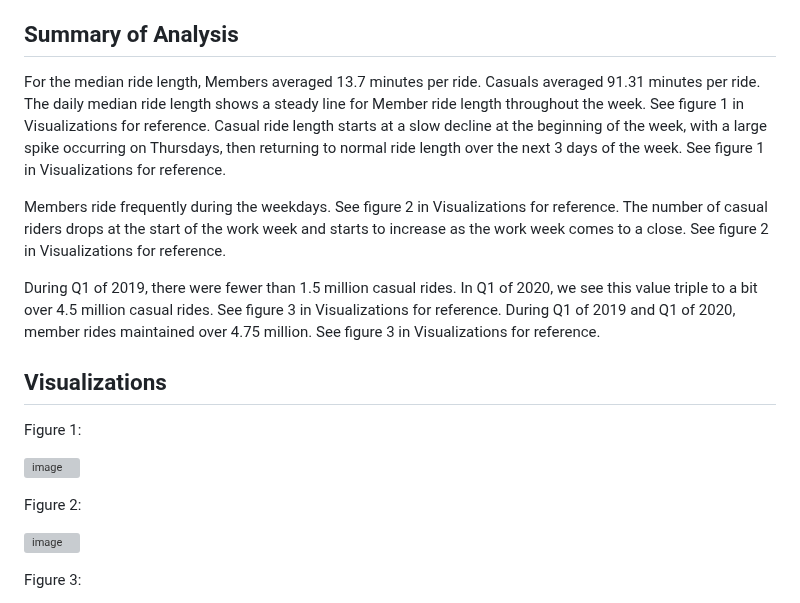
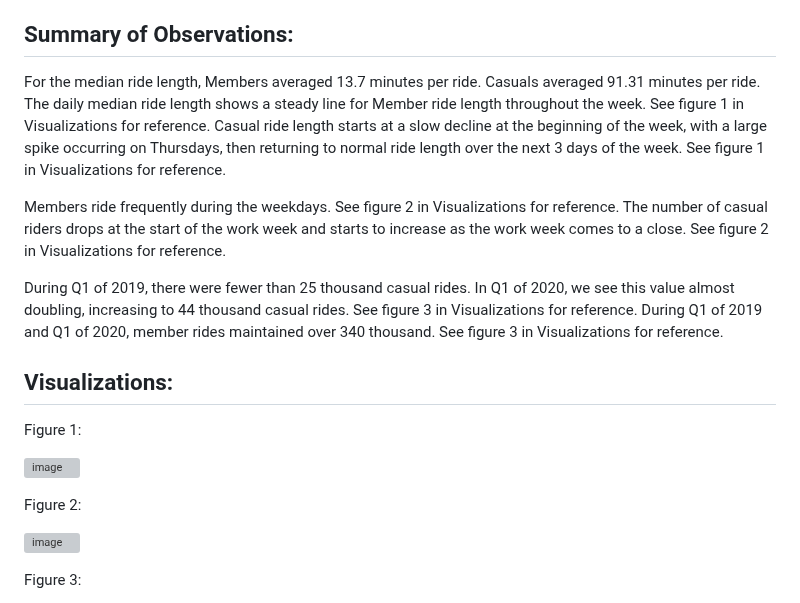
Before and after one commit to JWilderman/Data_Analytics, a Markdown page: Divvy_bike_share.md, the part around one of its changes. Drawn GitHub-style; grey boxes are pictures that could not be loaded.

```diff
--- a/Divvy_bike_share.md
+++ b/Divvy_bike_share.md
@@ -24,7 +24,7 @@ Data privacy laws protect the personally identifiable information of all riders.
 * A file was exported containing the mean ride_length data per day of the week for each member_casual group.
 * Within Excel, ride_length unit was changed from seconds to minutes.
 
-## Summary of Analysis
+## Summary of Observations:
 For the median ride length, Members averaged 13.7 minutes per ride. Casuals averaged 91.31 minutes per ride.
 The daily median ride length shows a steady line for Member ride length throughout the week. See figure 1 in Visualizations for reference.
 Casual ride length starts at a slow decline at the beginning of the week, with a large spike occurring on Thursdays, then returning to normal ride length over the next 3 days of the week. See figure 1 in Visualizations for reference.
@@ -32,10 +32,10 @@ Casual ride length starts at a slow decline at the beginning of the week, with a
 Members ride frequently during the weekdays. See figure 2 in Visualizations for reference.
 The number of casual riders drops at the start of the work week and starts to increase as the work week comes to a close. See figure 2 in Visualizations for reference.
 
-During Q1 of 2019, there were fewer than 1.5 million casual rides. In Q1 of 2020, we see this value triple to a bit over 4.5 million casual rides. See figure 3 in Visualizations for reference.
-During Q1 of 2019 and Q1 of 2020, member rides maintained over 4.75 million. See figure 3 in Visualizations for reference.
+During Q1 of 2019, there were fewer than 25 thousand casual rides. In Q1 of 2020, we see this value almost doubling, increasing to 44 thousand casual rides. See figure 3 in Visualizations for reference.
+During Q1 of 2019 and Q1 of 2020, member rides maintained over 340 thousand. See figure 3 in Visualizations for reference.
 
-## Visualizations
+## Visualizations:
 Figure 1:
 
 ![image](https://github.com/user-attachments/assets/1a26805d-8312-43c1-abcc-0798a5c7b30f)
```
Also changed, not shown: other parts of Divvy_bike_share.md (+5 -3 lines).
